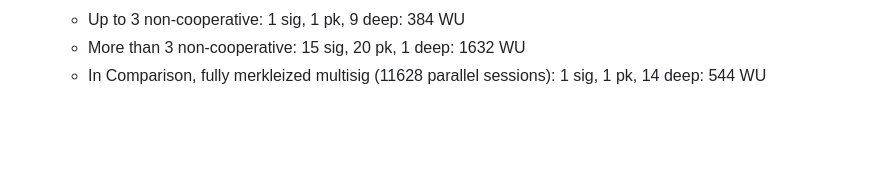
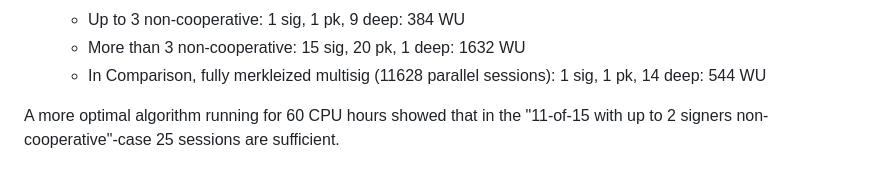
Before and after one commit to BlockstreamResearch/scriptless-scripts, a Markdown page: md/thresh-metr.md, the part around the change. Rendered like a GitHub page; blank space fills up the shorter version.

Commit message:
thresh-metr: add note about more efficient algorithm

```diff
--- a/md/thresh-metr.md
+++ b/md/thresh-metr.md
@@ -91,3 +91,5 @@ The (inefficient and non-optimal) algorithm [thresh-metr.py](thresh-metr.py) giv
   - Up to 3 non-cooperative:         1 sig, 1 pk, 9 deep: 384 WU
   - More than 3 non-cooperative:     15 sig, 20 pk, 1 deep: 1632 WU
   - In Comparison, fully merkleized multisig (11628 parallel sessions): 1 sig, 1 pk, 14 deep: 544 WU
+
+A more optimal algorithm running for 60 CPU hours showed that in the "11-of-15 with up to 2 signers non-cooperative"-case 25 sessions are sufficient.
```
